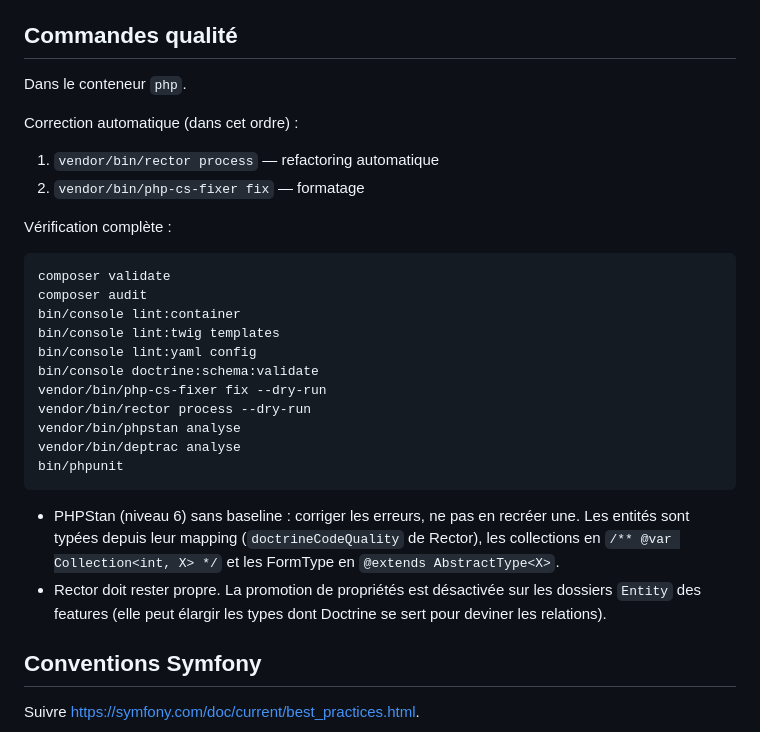
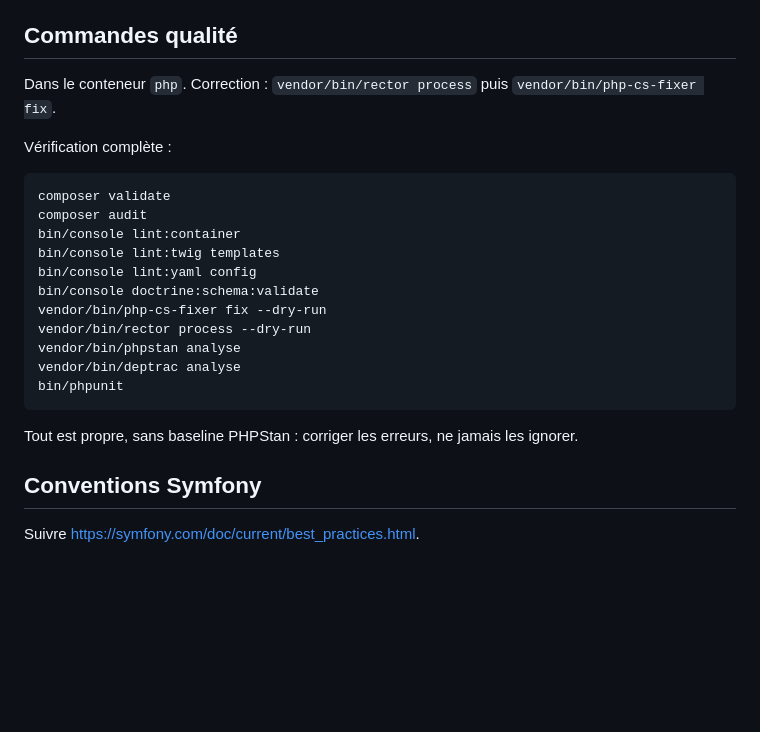
Before and after one commit to smbpunt/CryptoBook, a Markdown page: CLAUDE.md, the part around the change. Rendered like a GitHub page; blank space fills up the shorter version.

Commit message:
docs: shorten the quality tools section

````diff
--- a/CLAUDE.md
+++ b/CLAUDE.md
@@ -57,12 +57,7 @@ Le code est rangé par sujet métier, pas par type technique. Inspiré du DDD, s
 
 ## Commandes qualité
 
-Dans le conteneur `php`.
-
-Correction automatique (dans cet ordre) :
-
-1. `vendor/bin/rector process` — refactoring automatique
-2. `vendor/bin/php-cs-fixer fix` — formatage
+Dans le conteneur `php`. Correction : `vendor/bin/rector process` puis `vendor/bin/php-cs-fixer fix`.
 
 Vérification complète :
 
@@ -80,8 +75,7 @@ vendor/bin/deptrac analyse
 bin/phpunit
 ```
 
-- PHPStan (niveau 6) sans baseline : corriger les erreurs, ne pas en recréer une. Les entités sont typées depuis leur mapping (`doctrineCodeQuality` de Rector), les collections en `/** @var Collection<int, X> */` et les FormType en `@extends AbstractType<X>`.
-- Rector doit rester propre. La promotion de propriétés est désactivée sur les dossiers `Entity` des features (elle peut élargir les types dont Doctrine se sert pour deviner les relations).
+Tout est propre, sans baseline PHPStan : corriger les erreurs, ne jamais les ignorer.
 
 ## Conventions Symfony
 
````
